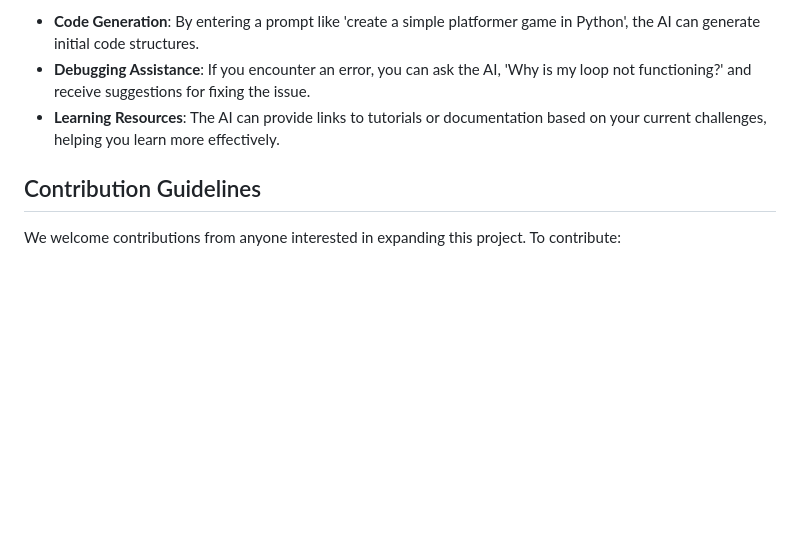
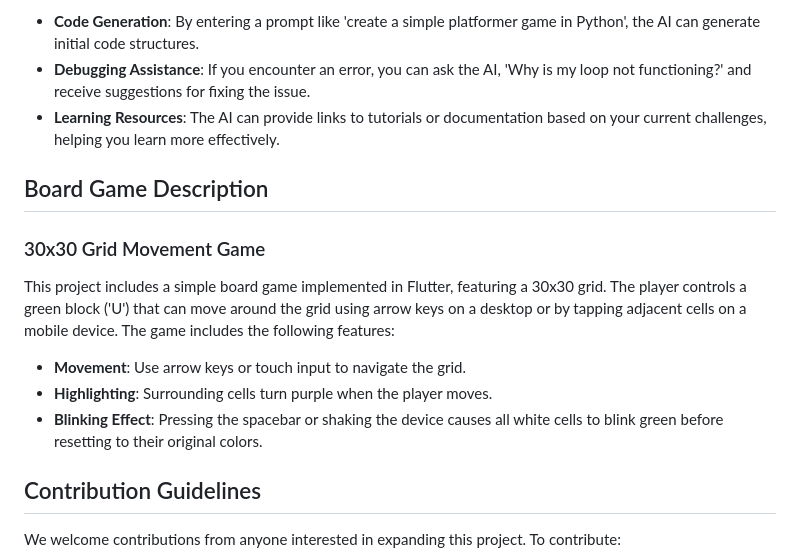
Before and after one commit to ichthyscode/boardgame, a Markdown page: README.md, the part around the change. Rendered like a GitHub page; blank space fills up the shorter version.

```diff
--- a/README.md
+++ b/README.md
@@ -57,6 +57,16 @@ Below are examples of how generative AI can assist in programming small games:
 - **Debugging Assistance**: If you encounter an error, you can ask the AI, 'Why is my loop not functioning?' and receive suggestions for fixing the issue.
 - **Learning Resources**: The AI can provide links to tutorials or documentation based on your current challenges, helping you learn more effectively.
 
+## Board Game Description
+
+### 30x30 Grid Movement Game
+
+This project includes a simple board game implemented in Flutter, featuring a 30x30 grid. The player controls a green block ('U') that can move around the grid using arrow keys on a desktop or by tapping adjacent cells on a mobile device. The game includes the following features:
+
+- **Movement**: Use arrow keys or touch input to navigate the grid.
+- **Highlighting**: Surrounding cells turn purple when the player moves.
+- **Blinking Effect**: Pressing the spacebar or shaking the device causes all white cells to blink green before resetting to their original colors.
+
 ## Contribution Guidelines
 
 We welcome contributions from anyone interested in expanding this project. To contribute:
```
